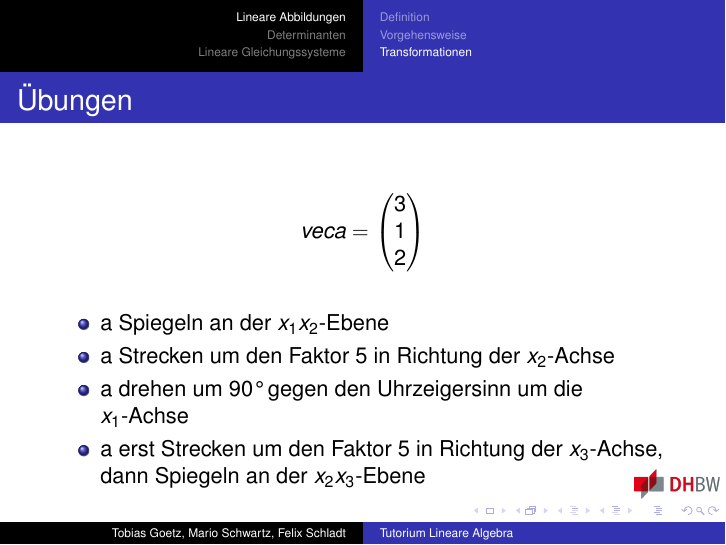
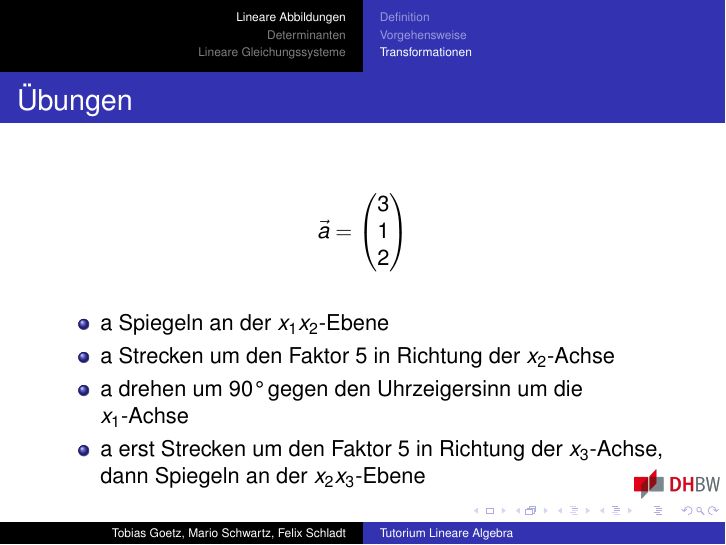
Before and after one commit to aresage29/ti-tutorium-linearalgebra, LaTeX slides (Tutorium05/Tutorium05.tex, which reads Tutorium05/sections/lineare-Abbildungen.tex): page 13 of 39. Compiled offline with pdfLaTeX.

Commit message:
Update lineare-Abbildungen.tex

```diff
--- a/Tutorium05/sections/lineare-Abbildungen.tex
+++ b/Tutorium05/sections/lineare-Abbildungen.tex
@@ -160,7 +160,7 @@
 \begin{frame}
 	\frametitle{Übungen}
 	\begin{gather*}
-	vec{a} = \begin{pmatrix}
+	\vec{a} = \begin{pmatrix}
 	    3 \\
 	    1 \\
 	    2
```
